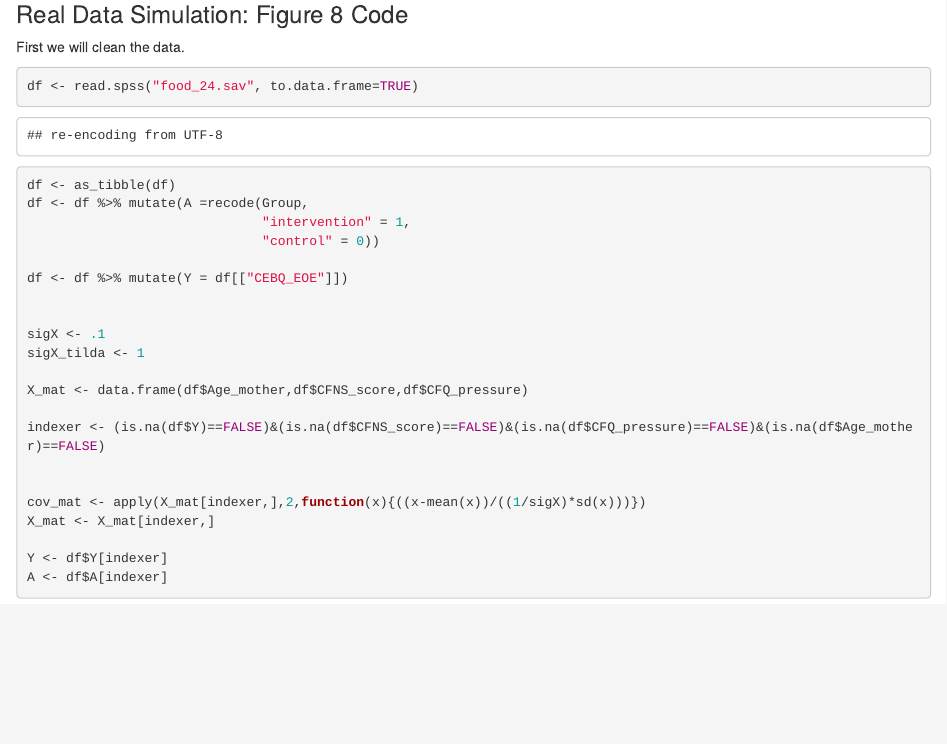
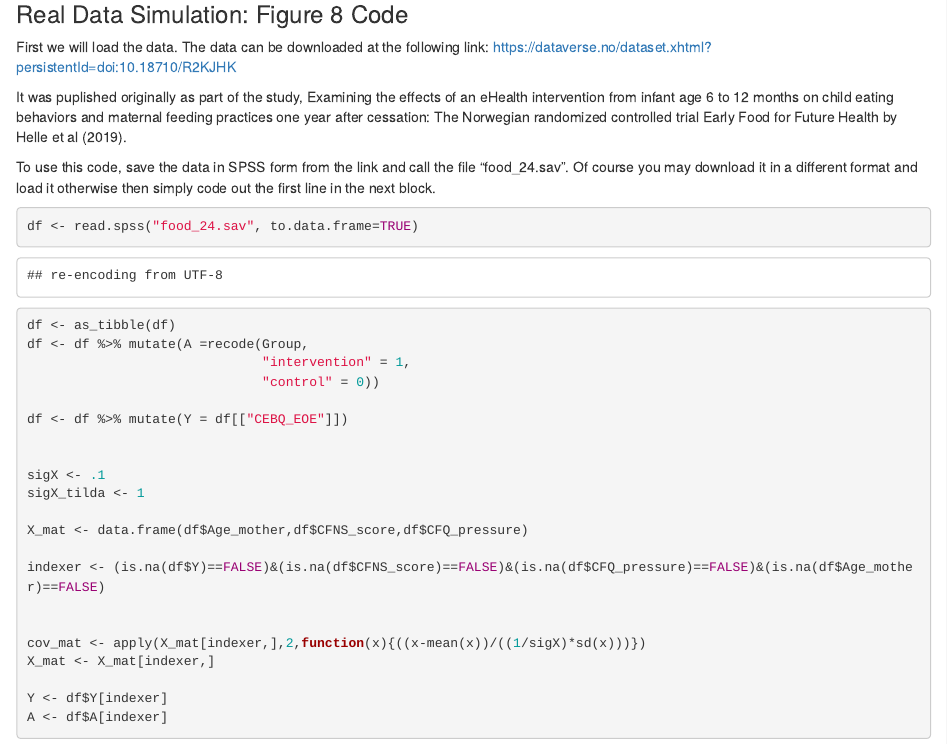
Before and after one commit to tyrelstokes/Bias_Amplification, an R Markdown document (Supp materials/supplementary_materials.Rmd): the page in a window 1100 px wide, from 10110 px down before the commit and from 9230 px down after it, so that both start at the same text. The pictures show the output file Supp materials/supplementary_materials.html that the author committed with the source, opened offline.

Commit message:
redo
commented out some of the code in markdown

````diff
--- a/Supp materials/supplementary_materials.Rmd
+++ b/Supp materials/supplementary_materials.Rmd
@@ -727,7 +727,11 @@ fig_6b(mat_a,mat_a1, mat_b, mat_b1, mat_c, mat_c1, Ba,gu1,gu2,sigA1,sigA2)
 
 ### Real Data Simulation: Figure 8 Code
 
-First we will clean the data.
+First we will load the data. The data can be downloaded at the following link: https://dataverse.no/dataset.xhtml?persistentId=doi:10.18710/R2KJHK
+
+It was puplished originally as part of the study, Examining the effects of an eHealth intervention from infant age 6 to 12 months on child eating behaviors and maternal feeding practices one year after cessation: The Norwegian randomized controlled trial Early Food for Future Health by Helle et al (2019).
+
+To use this code, save the data in SPSS form from the link and call the file "food_24.sav". Of course you may download it in a different format and load it otherwise then simply code out the first line in the next block.
 
 ```{r}
 df <- read.spss("food_24.sav", to.data.frame=TRUE)
````
Also changed, not shown: Supp materials/supplementary_materials.html, Supp materials/supplementary_materials.Rmd (2 more changed lines).
